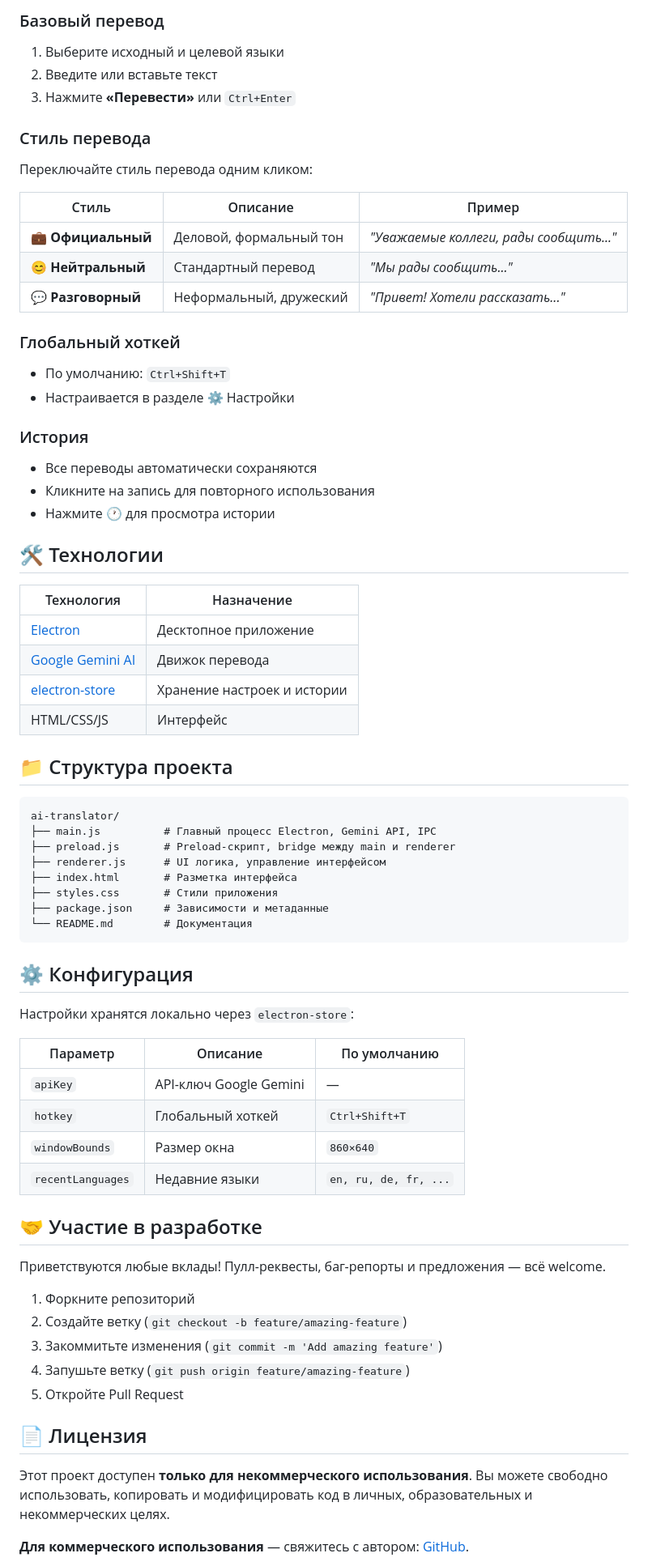
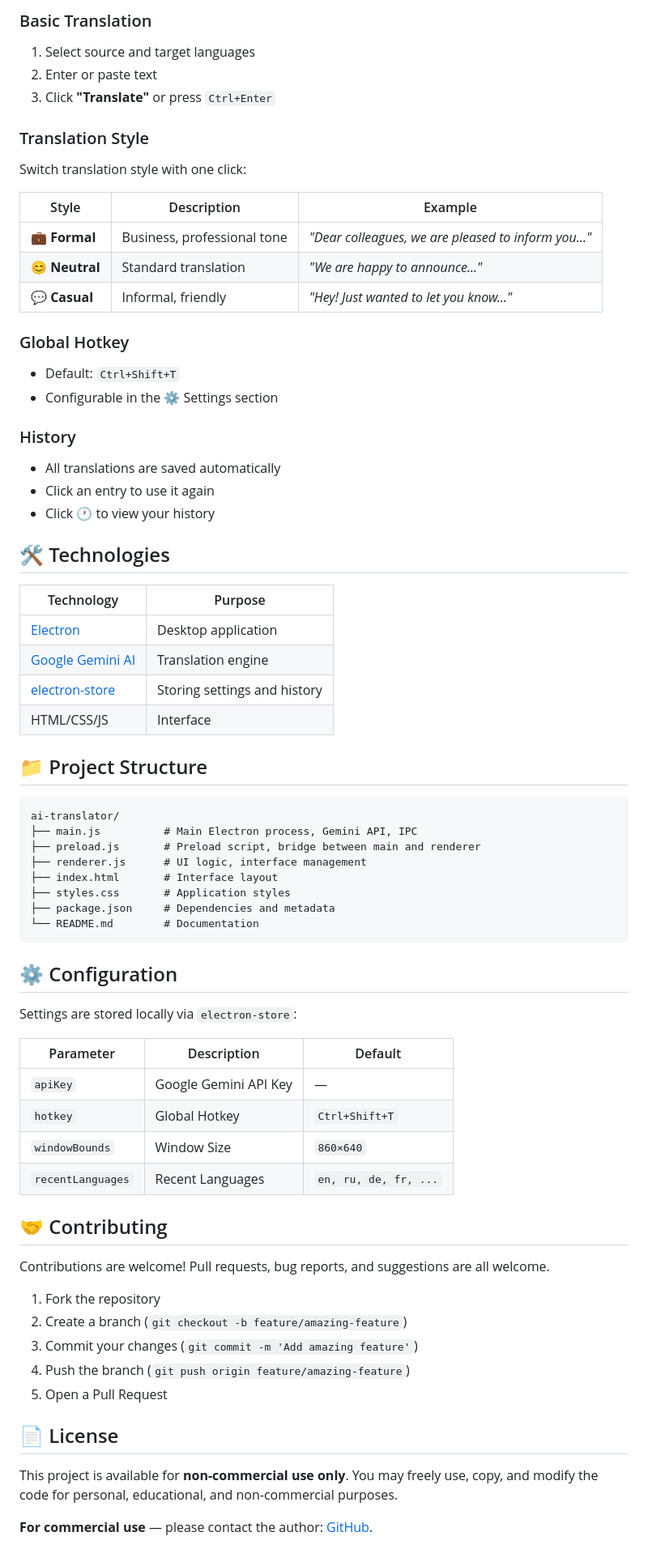
Before and after one commit to PabloSensei/ai-translator, a Markdown page: README.md, the part around one of its changes. Shown at 81% size. Drawn GitHub-style.

````diff
--- a/README.md
+++ b/README.md
@@ -73,73 +75,73 @@ npm start
 
-### Базовый перевод
-1. Выберите исходный и целевой языки
-2. Введите или вставьте текст
-3. Нажмите **«Перевести»** или `Ctrl+Enter`
+### Basic Translation
+1. Select source and target languages
+2. Enter or paste text
+3. Click **"Translate"** or press `Ctrl+Enter`
 
-### Стиль перевода
-Переключайте стиль перевода одним кликом:
+### Translation Style
+Switch translation style with one click:
 
-| Стиль | Описание | Пример |
-|-------|----------|--------|
-| 💼 **Официальный** | Деловой, формальный тон | *"Уважаемые коллеги, рады сообщить..."* |
-| 😊 **Нейтральный** | Стандартный перевод | *"Мы рады сообщить..."* |
-| 💬 **Разговорный** | Неформальный, дружеский | *"Привет! Хотели рассказать..."* |
+| Style | Description | Example |
+|-------|-------------|---------|
+| 💼 **Formal** | Business, professional tone | *"Dear colleagues, we are pleased to inform you..."* |
+| 😊 **Neutral** | Standard translation | *"We are happy to announce..."* |
+| 💬 **Casual** | Informal, friendly | *"Hey! Just wanted to let you know..."* |
 
-### Глобальный хоткей
-- По умолчанию: `Ctrl+Shift+T`
-- Настраивается в разделе ⚙️ Настройки
+### Global Hotkey
+- Default: `Ctrl+Shift+T`
+- Configurable in the ⚙️ Settings section
 
-### История
-- Все переводы автоматически сохраняются
-- Кликните на запись для повторного использования
-- Нажмите 🕐 для просмотра истории
+### History
+- All translations are saved automatically
+- Click an entry to use it again
+- Click 🕐 to view your history
 
-## 🛠️ Технологии
+## 🛠️ Technologies
 
-| Технология | Назначение |
+| Technology | Purpose |
 |-----------|-----------|
-| [Electron](https://www.electronjs.org/) | Десктопное приложение |
-| [Google Gemini AI](https://ai.google.dev/) | Движок перевода |
-| [electron-store](https://github.com/sindresorhus/electron-store) | Хранение настроек и истории |
-| HTML/CSS/JS | Интерфейс |
+| [Electron](https://www.electronjs.org/) | Desktop application |
+| [Google Gemini AI](https://ai.google.dev/) | Translation engine |
+| [electron-store](https://github.com/sindresorhus/electron-store) | Storing settings and history |
+| HTML/CSS/JS | Interface |
 
-## 📁 Структура проекта
+## 📁 Project Structure
 
 ```
 ai-translator/
-├── main.js          # Главный процесс Electron, Gemini API, IPC
-├── preload.js       # Preload-скрипт, bridge между main и renderer
-├── renderer.js      # UI логика, управление интерфейсом
-├── index.html       # Разметка интерфейса
-├── styles.css       # Стили приложения
-├── package.json     # Зависимости и метаданные
-└── README.md        # Документация
+├── main.js          # Main Electron process, Gemini API, IPC
+├── preload.js       # Preload script, bridge between main and renderer
+├── renderer.js      # UI logic, interface management
+├── index.html       # Interface layout
+├── styles.css       # Application styles
+├── package.json     # Dependencies and metadata
+└── README.md        # Documentation
 ```
 
-## ⚙️ Конфигурация
+## ⚙️ Configuration
 
-Настройки хранятся локально через `electron-store`:
+Settings are stored locally via `electron-store`:
 
-| Параметр | Описание | По умолчанию |
+| Parameter | Description | Default |
 |---------|----------|-------------|
-| `apiKey` | API-ключ Google Gemini | — |
-| `hotkey` | Глобальный хоткей | `Ctrl+Shift+T` |
-| `windowBounds` | Размер окна | `860×640` |
-| `recentLanguages` | Недавние языки | `en, ru, de, fr, ...` |
+| `apiKey` | Google Gemini API Key | — |
+| `hotkey` | Global Hotkey | `Ctrl+Shift+T` |
+| `windowBounds` | Window Size | `860×640` |
+| `recentLanguages` | Recent Languages | `en, ru, de, fr, ...` |
 
-## 🤝 Участие в разработке
+## 🤝 Contributing
 
-Приветствуются любые вклады! Пулл-реквесты, баг-репорты и предложения — всё welcome.
+Contributions are welcome! Pull requests, bug reports, and suggestions are all welcome.
 
-1. Форкните репозиторий
-2. Создайте ветку (`git checkout -b feature/amazing-feature`)
-3. Закоммитьте изменения (`git commit -m 'Add amazing feature'`)
-4. Запушьте ветку (`git push origin feature/amazing-feature`)
-5. Откройте Pull Request
+1. Fork the repository
+2. Create a branch (`git checkout -b feature/amazing-feature`)
+3. Commit your changes (`git commit -m 'Add amazing feature'`)
+4. Push the branch (`git push origin feature/amazing-feature`)
+5. Open a Pull Request
 
-## 📄 Лицензия
+## 📄 License
 
-Этот проект доступен **только для некоммерческого использования**. Вы можете свободно использовать, копировать и модифицировать код в личных, образовательных и некоммерческих целях.
+This project is available for **non-commercial use only**. You may freely use, copy, and modify the code for personal, educational, and non-commercial purposes.
 
-**Для коммерческого использования** — свяжитесь с автором: [GitHub](https://github.com/pablosensei).
+**For commercial use** — please contact the author: [GitHub](https://github.com/pablosensei).
 
````
Also changed, not shown: other parts of README.md (+31 -29 lines), assets/icon.png (added), assets/icon_tray.png (added), assets/screenshot.jpg (added), 4 other files.
